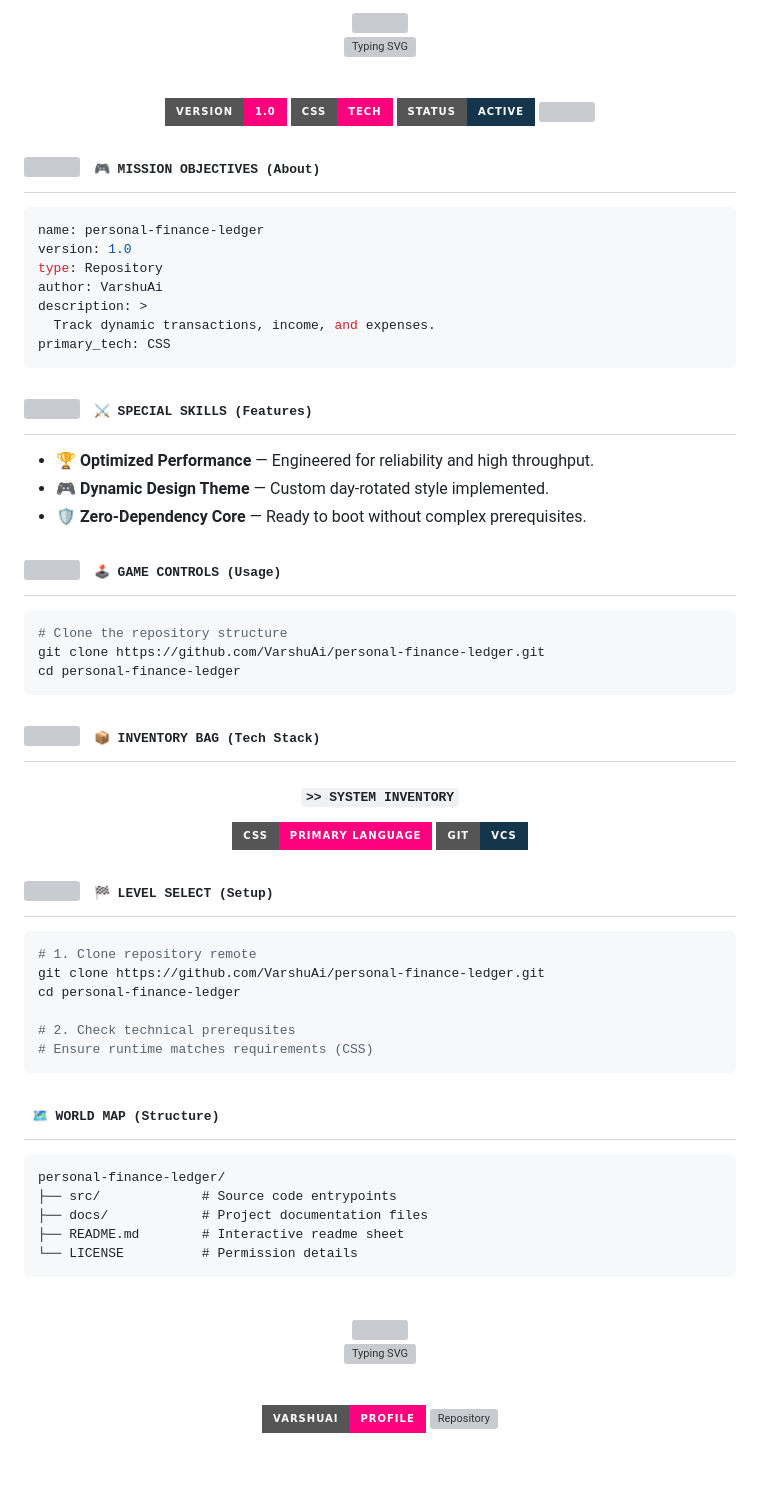
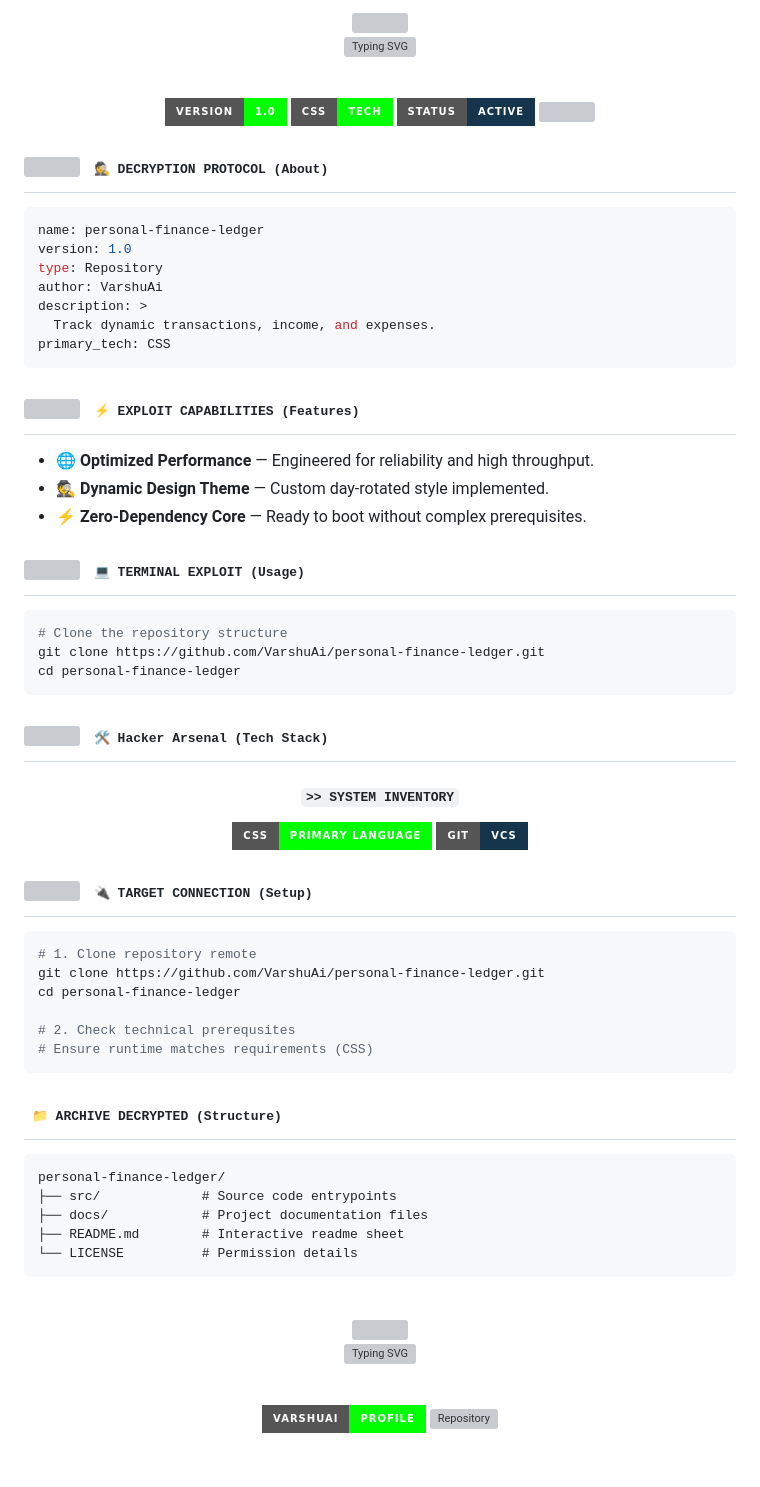
Before and after one commit to VarshuAi/personal-finance-ledger, a Markdown page: README.md, the part around one of its changes. Drawn GitHub-style; badges without logos; grey boxes are pictures that could not be loaded.

Commit message:
docs: rotate to daily themed README (Hacking) 🎭

````diff
--- a/README.md
+++ b/README.md
@@ -17,7 +17,7 @@
 
 <br/>
 
-<img src="https://img.shields.io/badge/Version-1.0-FF007F?style=for-the-badge&logo=github&logoColor=black" alt="Version"/>
-<img src="https://img.shields.io/badge/CSS-Tech-FF007F?style=for-the-badge&logo=css&logoColor=black" alt="Language"/>
+<img src="https://img.shields.io/badge/Version-1.0-00FF00?style=for-the-badge&logo=github&logoColor=black" alt="Version"/>
+<img src="https://img.shields.io/badge/CSS-Tech-00FF00?style=for-the-badge&logo=css&logoColor=black" alt="Language"/>
 <img src="https://img.shields.io/badge/Status-Active-14354C?style=for-the-badge&logo=git&logoColor=white" alt="Status"/>
 
@@ -29,7 +29,7 @@
 
 <h2>
 <img src="https://media.giphy.com/media/WUlplcMpOCEmTGBtBW/giphy.gif" width="30">
-<samp>&nbsp;🎮 MISSION OBJECTIVES (About)</samp>
+<samp>&nbsp;🕵️ DECRYPTION PROTOCOL (About)</samp>
 </h2>
 
 ```yaml
@@ -46,18 +46,18 @@ primary_tech: CSS
 
 <h2>
 <img src="https://media2.giphy.com/media/QssGEmpkyEOhBCb7e1/giphy.gif" width="28">
-<samp>&nbsp;⚔️ SPECIAL SKILLS (Features)</samp>
+<samp>&nbsp;⚡ EXPLOIT CAPABILITIES (Features)</samp>
 </h2>
 
-- 🏆 **Optimized Performance** — Engineered for reliability and high throughput.
-- 🎮 **Dynamic Design Theme** — Custom day-rotated style implemented.
-- 🛡️ **Zero-Dependency Core** — Ready to boot without complex prerequisites.
+- 🌐 **Optimized Performance** — Engineered for reliability and high throughput.
+- 🕵️ **Dynamic Design Theme** — Custom day-rotated style implemented.
+- ⚡ **Zero-Dependency Core** — Ready to boot without complex prerequisites.
 
 <!-- ============================== COMMANDS ============================== -->
 
 <h2>
 <img src="https://media.giphy.com/media/iY8CRBdQXODJSCERIr/giphy.gif" width="28">
-<samp>&nbsp;🕹️ GAME CONTROLS (Usage)</samp>
+<samp>&nbsp;💻 TERMINAL EXPLOIT (Usage)</samp>
 </h2>
 
 ```bash
@@ -70,13 +70,13 @@ cd personal-finance-ledger
 
 <h2>
 <img src="https://media2.giphy.com/media/QssGEmpkyEOhBCb7e1/giphy.gif" width="28">
-<samp>&nbsp;📦 INVENTORY BAG (Tech Stack)</samp>
+<samp>&nbsp;🛠️ Hacker Arsenal (Tech Stack)</samp>
 </h2>
 
 <div align="center">
 
 #### `>> SYSTEM INVENTORY`
-![CSS](https://img.shields.io/badge/CSS-Primary_Language-FF007F?style=for-the-badge&logoColor=black)
+![CSS](https://img.shields.io/badge/CSS-Primary_Language-00FF00?style=for-the-badge&logoColor=black)
 ![Git](https://img.shields.io/badge/Git-VCS-14354C?style=for-the-badge&logo=git&logoColor=white)
 
 </div>
@@ -85,7 +85,7 @@ cd personal-finance-ledger
 
 <h2>
 <img src="https://media.giphy.com/media/LnQjpWaON8nhr21vNW/giphy.gif" width="28">
-<samp>&nbsp;🏁 LEVEL SELECT (Setup)</samp>
+<samp>&nbsp;🔌 TARGET CONNECTION (Setup)</samp>
 </h2>
 
 ```bash
@@ -100,7 +100,7 @@ cd personal-finance-ledger
 <!-- ============================== STRUCTURE ============================== -->
 
 <h2>
-<samp>&nbsp;🗺️ WORLD MAP (Structure)</samp>
+<samp>&nbsp;📁 ARCHIVE DECRYPTED (Structure)</samp>
 </h2>
 
 ```
@@ -125,8 +125,8 @@ personal-finance-ledger/
 
 <br/>
 
-<a href="https://github.com/VarshuAi"><img src="https://img.shields.io/badge/VarshuAi-Profile-FF007F?style=for-the-badge&logo=github&logoColor=black" alt="GitHub Profile"/></a>
-<a href="https://github.com/VarshuAi/personal-finance-ledger"><img src="https://img.shields.io/badge/personal-finance-ledger-Repo-FF007F?style=for-the-badge&logo=github&logoColor=black" alt="Repository"/></a>
+<a href="https://github.com/VarshuAi"><img src="https://img.shields.io/badge/VarshuAi-Profile-00FF00?style=for-the-badge&logo=github&logoColor=black" alt="GitHub Profile"/></a>
+<a href="https://github.com/VarshuAi/personal-finance-ledger"><img src="https://img.shields.io/badge/personal-finance-ledger-Repo-00FF00?style=for-the-badge&logo=github&logoColor=black" alt="Repository"/></a>
 
 <br/>
 
````
Also changed, not shown: other parts of README.md (+6 -6 lines).
